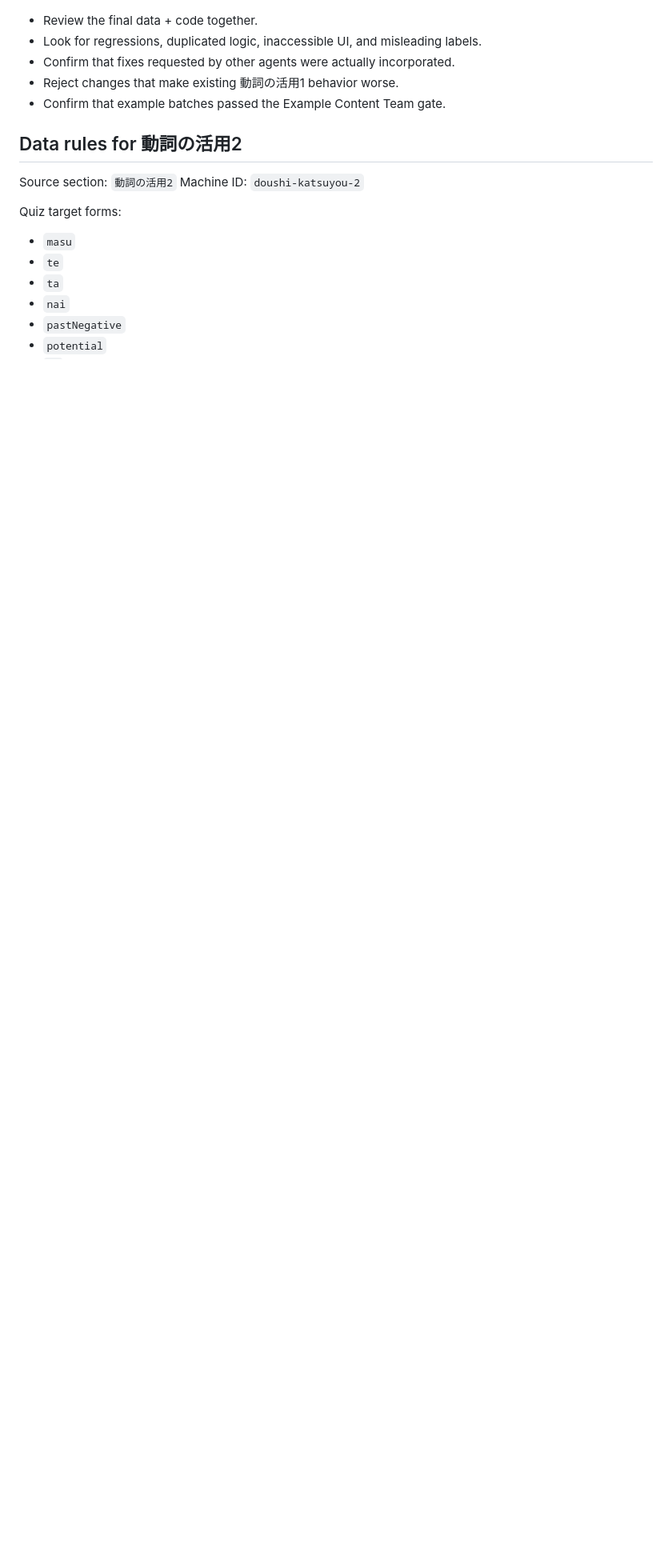
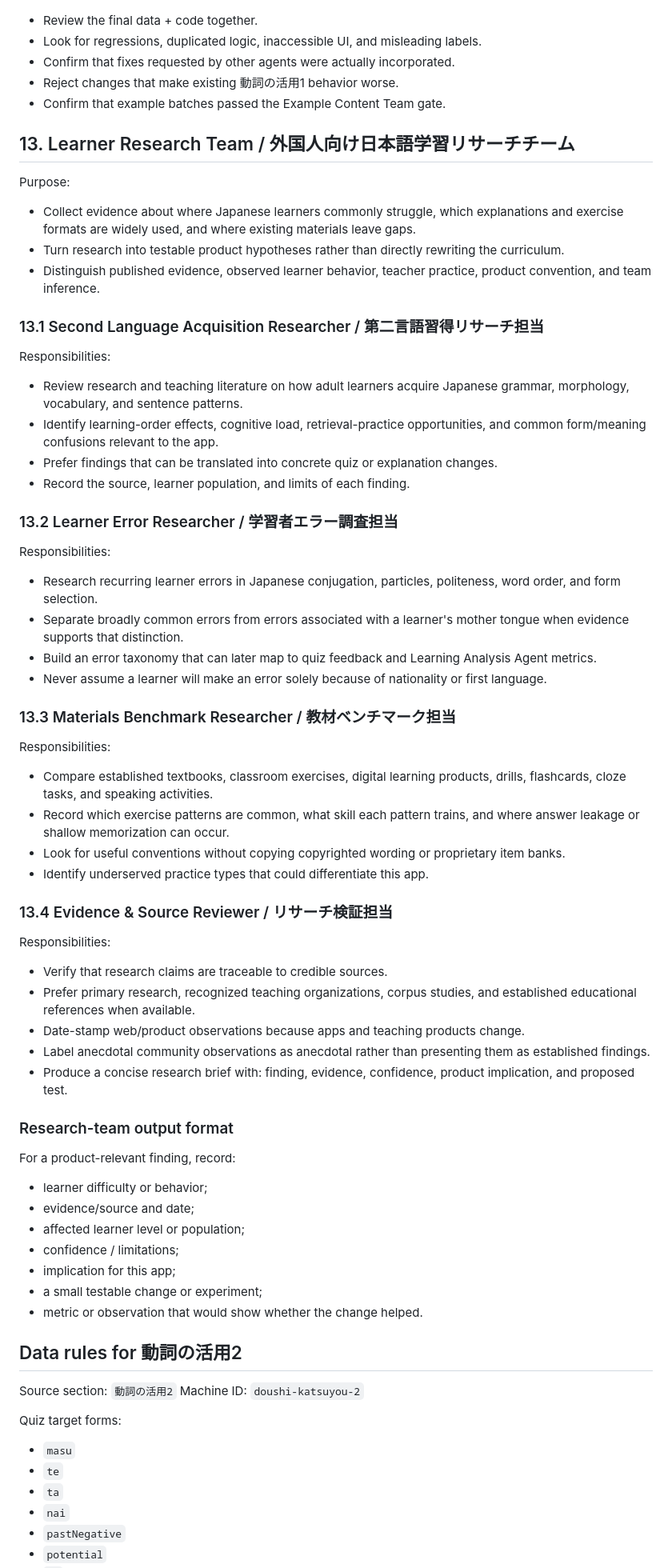
Before and after one commit to markStone141/japanese_study_app, a Markdown page: AGENTS.md, the part around one of its changes. Shown at 80% size. Rendered like a GitHub page; blank space fills up the shorter version.

Commit message:
docs: add learner research team

```diff
--- a/AGENTS.md
+++ b/AGENTS.md
@@ -201,6 +204,51 @@ Responsibilities:
 - Reject changes that make existing 動詞の活用1 behavior worse.
 - Confirm that example batches passed the Example Content Team gate.
 
+## 13. Learner Research Team / 外国人向け日本語学習リサーチチーム
+Purpose:
+- Collect evidence about where Japanese learners commonly struggle, which explanations and exercise formats are widely used, and where existing materials leave gaps.
+- Turn research into testable product hypotheses rather than directly rewriting the curriculum.
+- Distinguish published evidence, observed learner behavior, teacher practice, product convention, and team inference.
+
+### 13.1 Second Language Acquisition Researcher / 第二言語習得リサーチ担当
+Responsibilities:
+- Review research and teaching literature on how adult learners acquire Japanese grammar, morphology, vocabulary, and sentence patterns.
+- Identify learning-order effects, cognitive load, retrieval-practice opportunities, and common form/meaning confusions relevant to the app.
+- Prefer findings that can be translated into concrete quiz or explanation changes.
+- Record the source, learner population, and limits of each finding.
+
+### 13.2 Learner Error Researcher / 学習者エラー調査担当
+Responsibilities:
+- Research recurring learner errors in Japanese conjugation, particles, politeness, word order, and form selection.
+- Separate broadly common errors from errors associated with a learner's mother tongue when evidence supports that distinction.
+- Build an error taxonomy that can later map to quiz feedback and Learning Analysis Agent metrics.
+- Never assume a learner will make an error solely because of nationality or first language.
+
+### 13.3 Materials Benchmark Researcher / 教材ベンチマーク担当
+Responsibilities:
+- Compare established textbooks, classroom exercises, digital learning products, drills, flashcards, cloze tasks, and speaking activities.
+- Record which exercise patterns are common, what skill each pattern trains, and where answer leakage or shallow memorization can occur.
+- Look for useful conventions without copying copyrighted wording or proprietary item banks.
+- Identify underserved practice types that could differentiate this app.
+
+### 13.4 Evidence & Source Reviewer / リサーチ検証担当
+Responsibilities:
+- Verify that research claims are traceable to credible sources.
+- Prefer primary research, recognized teaching organizations, corpus studies, and established educational references when available.
+- Date-stamp web/product observations because apps and teaching products change.
+- Label anecdotal community observations as anecdotal rather than presenting them as established findings.
+- Produce a concise research brief with: finding, evidence, confidence, product implication, and proposed test.
+
+### Research-team output format
+For a product-relevant finding, record:
+- learner difficulty or behavior;
+- evidence/source and date;
+- affected learner level or population;
+- confidence / limitations;
+- implication for this app;
+- a small testable change or experiment;
+- metric or observation that would show whether the change helped.
+
 ## Data rules for 動詞の活用2
 Source section: `動詞の活用2`
 Machine ID: `doushi-katsuyou-2`
```
Also changed, not shown: other parts of AGENTS.md (+4 -1 lines).
